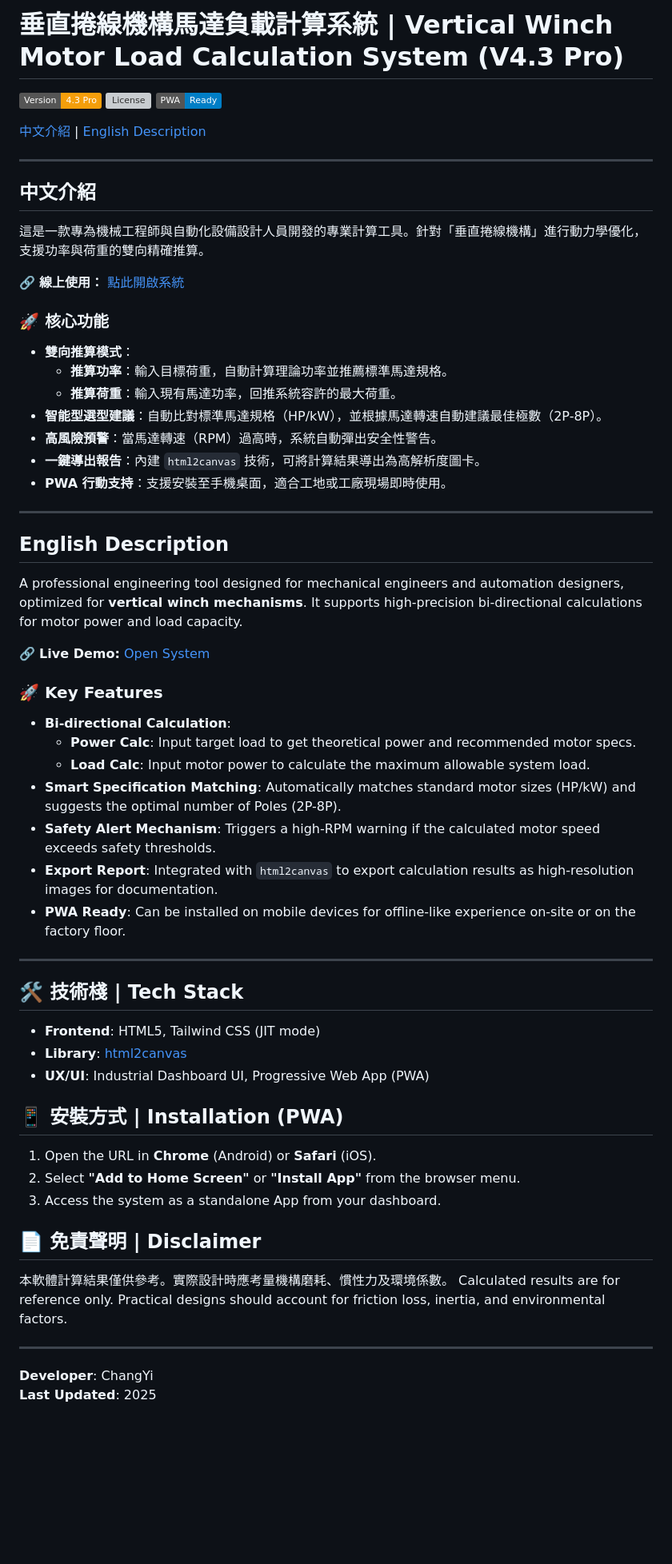
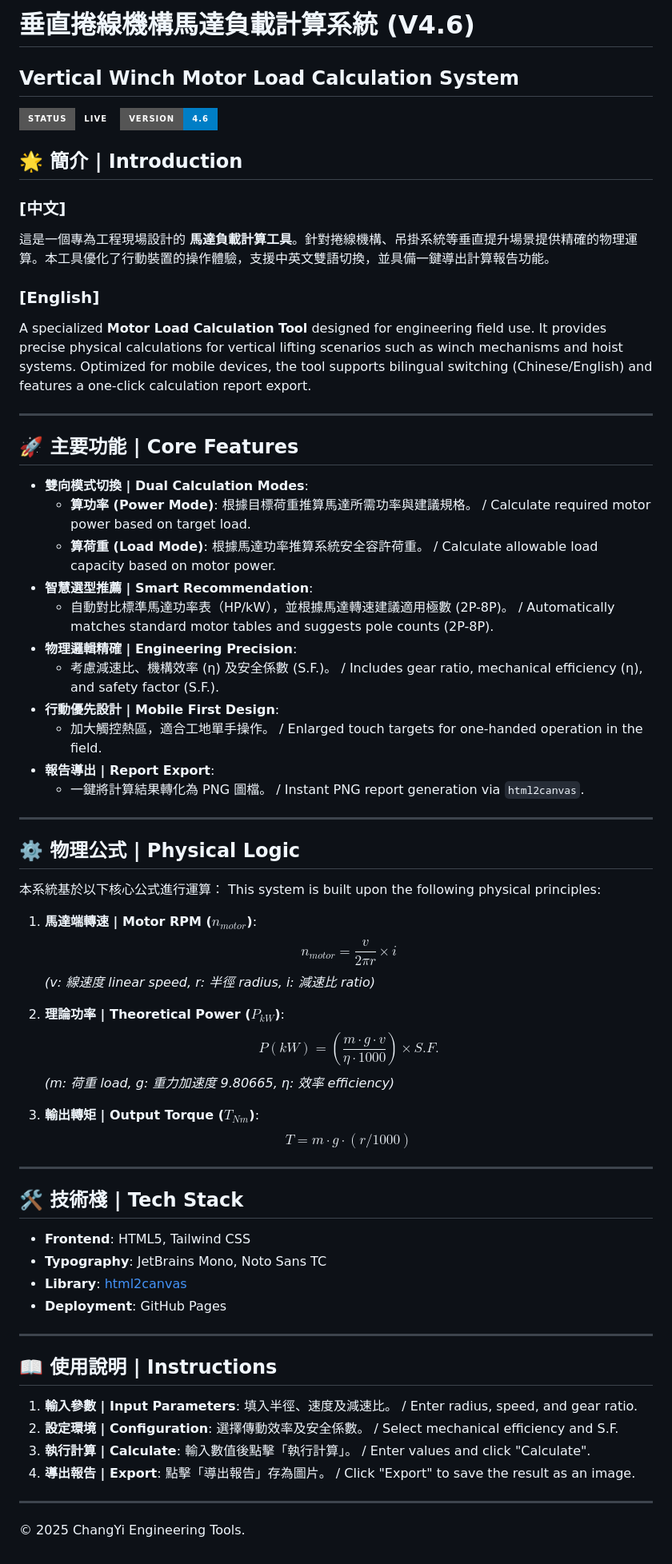
Before and after one commit to ChangYi3788/motor-load-calculator, a Markdown page: README.md, the part around the change. Shown at 80% size. Rendered like a GitHub page; badges without logos; blank space fills up the shorter version; grey boxes are pictures that could not be loaded.

```diff
--- a/README.md
+++ b/README.md
@@ -1,61 +1,70 @@
-# 垂直捲線機構馬達負載計算系統 | Vertical Winch Motor Load Calculation System (V4.3 Pro)
+# 垂直捲線機構馬達負載計算系統 (V4.6)
+## Vertical Winch Motor Load Calculation System
 
-![Version](https://img.shields.io/badge/Version-4.3%20Pro-f59e0b)
-![License](https://img.shields.io/github/license/changyi3788/motor-load-calculator?color=emerald)
-![PWA](https://img.shields.io/badge/PWA-Ready-blue)
+[![GitHub Pages](https://img.shields.io/badge/Status-Live-emerald?style=for-the-badge&logo=github)](https://changyi3788.github.io/motor-load-calculator/)
+[![Version](https://img.shields.io/badge/Version-4.6-blue?style=for-the-badge)](https://github.com/changyi3788/motor-load-calculator)
 
-[中文介紹](#中文介紹) | [English Description](#english-description)
+
+
+## 🌟 簡介 | Introduction
+
+### [中文]
+這是一個專為工程現場設計的 **馬達負載計算工具**。針對捲線機構、吊掛系統等垂直提升場景提供精確的物理運算。本工具優化了行動裝置的操作體驗，支援中英文雙語切換，並具備一鍵導出計算報告功能。
+
+### [English]
+A specialized **Motor Load Calculation Tool** designed for engineering field use. It provides precise physical calculations for vertical lifting scenarios such as winch mechanisms and hoist systems. Optimized for mobile devices, the tool supports bilingual switching (Chinese/English) and features a one-click calculation report export.
 
 ---
 
-## 中文介紹
+## 🚀 主要功能 | Core Features
 
-這是一款專為機械工程師與自動化設備設計人員開發的專業計算工具。針對「垂直捲線機構」進行動力學優化，支援功率與荷重的雙向精確推算。
-
-🔗 **線上使用：** [點此開啟系統](https://changyi3788.github.io/motor-load-calculator/)
-
-### 🚀 核心功能
-- **雙向推算模式**：
-  - **推算功率**：輸入目標荷重，自動計算理論功率並推薦標準馬達規格。
-  - **推算荷重**：輸入現有馬達功率，回推系統容許的最大荷重。
-- **智能型選型建議**：自動比對標準馬達規格（HP/kW），並根據馬達轉速自動建議最佳極數（2P-8P）。
-- **高風險預警**：當馬達轉速（RPM）過高時，系統自動彈出安全性警告。
-- **一鍵導出報告**：內建 `html2canvas` 技術，可將計算結果導出為高解析度圖卡。
-- **PWA 行動支持**：支援安裝至手機桌面，適合工地或工廠現場即時使用。
+* **雙向模式切換 | Dual Calculation Modes**:
+    * **算功率 (Power Mode)**: 根據目標荷重推算馬達所需功率與建議規格。 / Calculate required motor power based on target load.
+    * **算荷重 (Load Mode)**: 根據馬達功率推算系統安全容許荷重。 / Calculate allowable load capacity based on motor power.
+* **智慧選型推薦 | Smart Recommendation**:
+    * 自動對比標準馬達功率表（HP/kW），並根據馬達轉速建議適用極數 (2P-8P)。 / Automatically matches standard motor tables and suggests pole counts (2P-8P).
+* **物理邏輯精確 | Engineering Precision**:
+    * 考慮減速比、機構效率 (η) 及安全係數 (S.F.)。 / Includes gear ratio, mechanical efficiency (η), and safety factor (S.F.).
+* **行動優先設計 | Mobile First Design**:
+    * 加大觸控熱區，適合工地單手操作。 / Enlarged touch targets for one-handed operation in the field.
+* **報告導出 | Report Export**:
+    * 一鍵將計算結果轉化為 PNG 圖檔。 / Instant PNG report generation via `html2canvas`.
 
 ---
 
-## English Description
+## ⚙️ 物理公式 | Physical Logic
 
-A professional engineering tool designed for mechanical engineers and automation designers, optimized for **vertical winch mechanisms**. It supports high-precision bi-directional calculations for motor power and load capacity.
+本系統基於以下核心公式進行運算：
+This system is built upon the following physical principles:
 
-🔗 **Live Demo:** [Open System](https://changyi3788.github.io/motor-load-calculator/)
+1. **馬達端轉速 | Motor RPM ($n_{motor}$)**:
+   $$n_{motor} = \frac{v}{2\pi r} \times i$$
+   *(v: 線速度 linear speed, r: 半徑 radius, i: 減速比 ratio)*
 
-### 🚀 Key Features
-- **Bi-directional Calculation**:
-  - **Power Calc**: Input target load to get theoretical power and recommended motor specs.
-  - **Load Calc**: Input motor power to calculate the maximum allowable system load.
-- **Smart Specification Matching**: Automatically matches standard motor sizes (HP/kW) and suggests the optimal number of Poles (2P-8P).
-- **Safety Alert Mechanism**: Triggers a high-RPM warning if the calculated motor speed exceeds safety thresholds.
-- **Export Report**: Integrated with `html2canvas` to export calculation results as high-resolution images for documentation.
-- **PWA Ready**: Can be installed on mobile devices for offline-like experience on-site or on the factory floor.
+2. **理論功率 | Theoretical Power ($P_{kW}$)**:
+   $$P (kW) = \left( \frac{m \cdot g \cdot v}{\eta \cdot 1000} \right) \times S.F.$$
+   *(m: 荷重 load, g: 重力加速度 9.80665, η: 效率 efficiency)*
+
+3. **輸出轉矩 | Output Torque ($T_{Nm}$)**:
+   $$T = m \cdot g \cdot (r/1000)$$
 
 ---
 
 ## 🛠️ 技術棧 | Tech Stack
-- **Frontend**: HTML5, Tailwind CSS (JIT mode)
-- **Library**: [html2canvas](https://html2canvas.hertzen.com/)
-- **UX/UI**: Industrial Dashboard UI, Progressive Web App (PWA)
 
-## 📱 安裝方式 | Installation (PWA)
-1. Open the URL in **Chrome** (Android) or **Safari** (iOS).
-2. Select **"Add to Home Screen"** or **"Install App"** from the browser menu.
-3. Access the system as a standalone App from your dashboard.
-
-## 📄 免責聲明 | Disclaimer
-本軟體計算結果僅供參考。實際設計時應考量機構磨耗、慣性力及環境係數。
-Calculated results are for reference only. Practical designs should account for friction loss, inertia, and environmental factors.
+* **Frontend**: HTML5, Tailwind CSS
+* **Typography**: JetBrains Mono, Noto Sans TC
+* **Library**: [html2canvas](https://html2canvas.hertzen.com/)
+* **Deployment**: GitHub Pages
 
 ---
-**Developer**: ChangYi
-**Last Updated**: 2025
+
+## 📖 使用說明 | Instructions
+
+1.  **輸入參數 | Input Parameters**: 填入半徑、速度及減速比。 / Enter radius, speed, and gear ratio.
+2.  **設定環境 | Configuration**: 選擇傳動效率及安全係數。 / Select mechanical efficiency and S.F.
+3.  **執行計算 | Calculate**: 輸入數值後點擊「執行計算」。 / Enter values and click "Calculate".
+4.  **導出報告 | Export**: 點擊「導出報告」存為圖片。 / Click "Export" to save the result as an image.
+
+---
+© 2025 ChangYi Engineering Tools.
```
